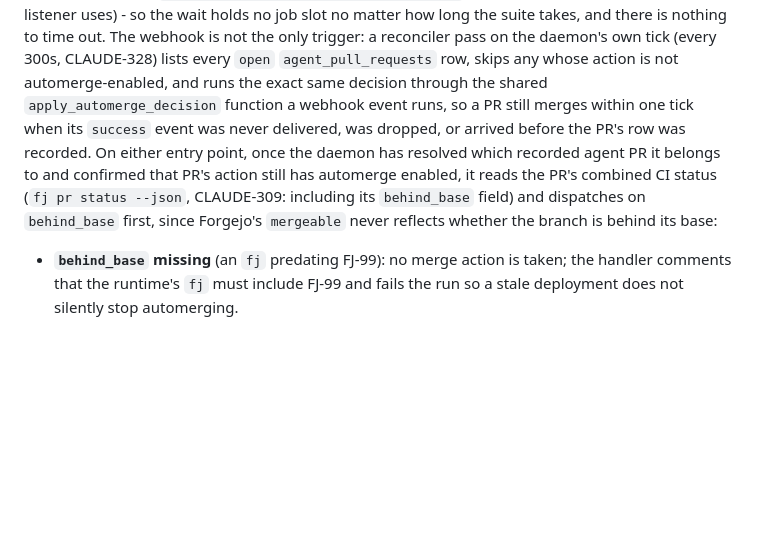
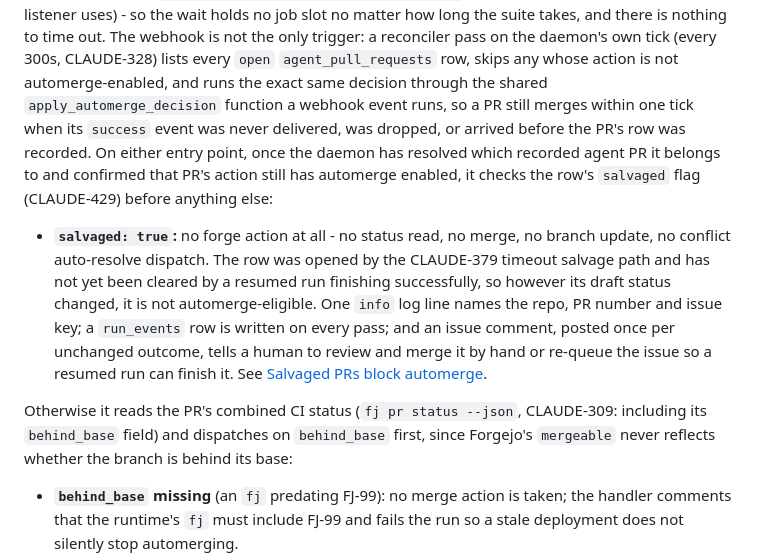
Before and after one commit to psa-systems/claude-run, a Markdown page: actions/SCHEMA.md, the part around one of its changes. GitHub-like rendering; blank space fills up the shorter version.

Commit message:
Document the salvaged-PR automerge block
## Summary

CLAUDE-429 stops the runner from automerging a PR opened by the CLAUDE-379 timeout salvage path until a resumed run finishes the work, or a human merges it by hand, since the only prior signal (the draft `WIP: ` prefix) is clearable by anyone with no bearing on whether the salvaged work was ever reviewed.

## Changes

A `salvaged` column on `agent_pull_requests` (migrations `0028` sqlite / `0009` postgres, integer 0/1 like every other boolean-ish column here) is set `true` for a `Finalized::TimedOut` outcome and `false` for `Finalized::CodeReview` (`record_new_pr` in `src/native/youtrack.rs`), and cleared only by the new `clear_salvaged_for_resume`, called from `process_job` once a resumed job's `finalize` returns `Finalized::CodeReview`, at the same point `finalize`'s own resumed-success branch already strips the draft status and refreshes the PR text. A failed clear is logged at `error` and leaves the flag set, mirroring a failed `record_agent_pr`; no other store mutator ever touches the column, so a human clearing the `WIP: ` prefix by hand, or a PR-comment-driven run, cannot clear it. `apply_automerge_decision` (`src/web/webhooks.rs`) checks the flag right after the automerge-enabled check and before `pr_status`, so the webhook and the reconciler agree by construction: a flagged PR takes no forge action, logs one `info` line, writes a `run_events` row every pass, and comments once per unchanged outcome via the existing dedupe helper, reaching `AutomergeOutcome::NoAction`. `docs/conventions/merge.md`, `docs/conventions/ci-failures.md` and `actions/SCHEMA.md` now state the rule.

## Verification

`just check` (fmt, clippy, build, tests, builder-stage docker compile) passes, as does `cargo test --lib` under `claude-run test-postgres`. New unit tests cover: a timed-out outcome is recorded salvaged, a code-review outcome is not; a green, mergeable, not-behind-base salvaged PR takes no forge action through `apply_automerge_decision` and comments once across two passes, while the same PR unflagged still merges; the webhook/reconciler decision-shape test gained the salvaged case; a resumed success clears the flag, a failed clear is logged at `error` and leaves it set, and `set_agent_pr_state` never clears it. `just check-claude-md` passes.

Closes #CLAUDE-429

```diff
--- a/actions/SCHEMA.md
+++ b/actions/SCHEMA.md
@@ -437,9 +437,18 @@ only trigger: a reconciler pass on the daemon's own tick (every 300s, CLAUDE-328
 row, skips any whose action is not automerge-enabled, and runs the exact same decision through the shared
 `apply_automerge_decision` function a webhook event runs, so a PR still merges within one tick when its `success` event
 was never delivered, was dropped, or arrived before the PR's row was recorded. On either entry point, once the daemon has
-resolved which recorded agent PR it belongs to and confirmed that PR's action still has automerge enabled, it reads the
-PR's combined CI status (`fj pr status --json`, CLAUDE-309: including its `behind_base` field) and dispatches on
-`behind_base` first, since Forgejo's `mergeable` never reflects whether the branch is behind its base:
+resolved which recorded agent PR it belongs to and confirmed that PR's action still has automerge enabled, it checks the
+row's `salvaged` flag (CLAUDE-429) before anything else:
+
+- **`salvaged: true`:** no forge action at all - no status read, no merge, no branch update, no conflict auto-resolve
+  dispatch. The row was opened by the CLAUDE-379 timeout salvage path and has not yet been cleared by a resumed run
+  finishing successfully, so however its draft status changed, it is not automerge-eligible. One `info` log line
+  names the repo, PR number and issue key; a `run_events` row is written on every pass; and an issue comment, posted
+  once per unchanged outcome, tells a human to review and merge it by hand or re-queue the issue so a resumed run can
+  finish it. See [Salvaged PRs block automerge](../docs/conventions/merge.md#salvaged-prs-block-automerge-claude-429).
+
+Otherwise it reads the PR's combined CI status (`fj pr status --json`, CLAUDE-309: including its `behind_base` field)
+and dispatches on `behind_base` first, since Forgejo's `mergeable` never reflects whether the branch is behind its base:
 
 - **`behind_base` missing** (an `fj` predating FJ-99): no merge action is taken; the handler comments that the
   runtime's `fj` must include FJ-99 and fails the run so a stale deployment does not silently stop automerging.
```
Also changed, not shown: other parts of actions/SCHEMA.md (+1 -1 lines), docs/conventions/ci-failures.md (+2 -0 lines), docs/conventions/merge.md (+4 -0 lines).
